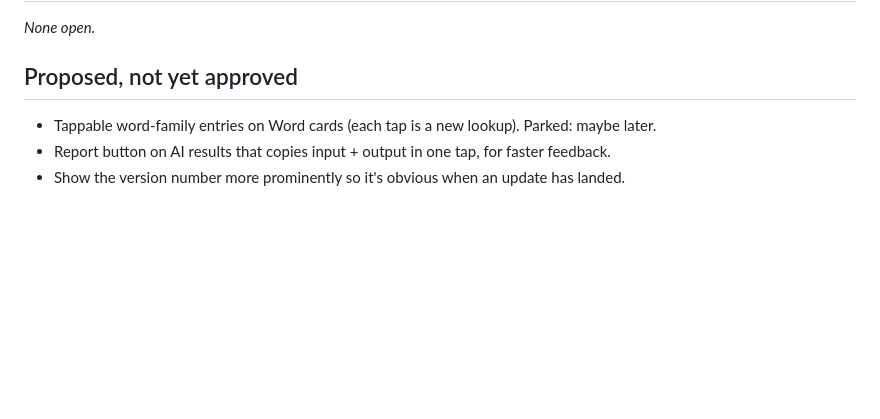
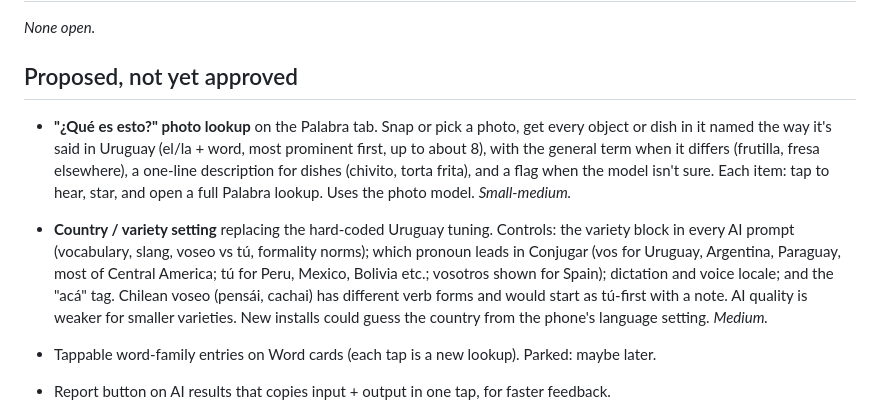
Before and after one commit to GhostPants0111/vos, a Markdown page: BACKLOG.md, the part around the change. GitHub-like rendering; blank space fills up the shorter version.

Commit message:
Backlog: propose photo object lookup and country setting
Co-Authored-By: Claude Opus 5.5 <noreply@anthropic.com>
Claude-Session: https://claude.ai/code/session_013y226rkxguPacBxVSek34D

```diff
--- a/BACKLOG.md
+++ b/BACKLOG.md
@@ -7,6 +7,9 @@ Feedback collected while using v1.0.0. Batched into the next release.
 _None open._
 
 ## Proposed, not yet approved
+
+- **"¿Qué es esto?" photo lookup** on the Palabra tab. Snap or pick a photo, get every object or dish in it named the way it's said in Uruguay (el/la + word, most prominent first, up to about 8), with the general term when it differs (frutilla, fresa elsewhere), a one-line description for dishes (chivito, torta frita), and a flag when the model isn't sure. Each item: tap to hear, star, and open a full Palabra lookup. Uses the photo model. _Small-medium._
+- **Country / variety setting** replacing the hard-coded Uruguay tuning. Controls: the variety block in every AI prompt (vocabulary, slang, voseo vs tú, formality norms); which pronoun leads in Conjugar (vos for Uruguay, Argentina, Paraguay, most of Central America; tú for Peru, Mexico, Bolivia etc.; vosotros shown for Spain); dictation and voice locale; and the "acá" tag. Chilean voseo (pensái, cachai) has different verb forms and would start as tú-first with a note. AI quality is weaker for smaller varieties. New installs could guess the country from the phone's language setting. _Medium._
 
 - Tappable word-family entries on Word cards (each tap is a new lookup). Parked: maybe later.
 - Report button on AI results that copies input + output in one tap, for faster feedback.
```
